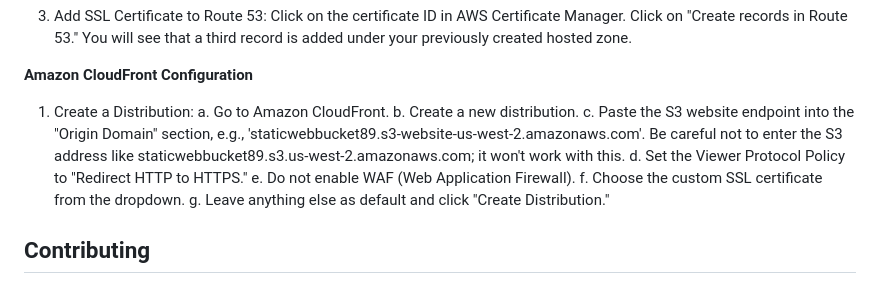
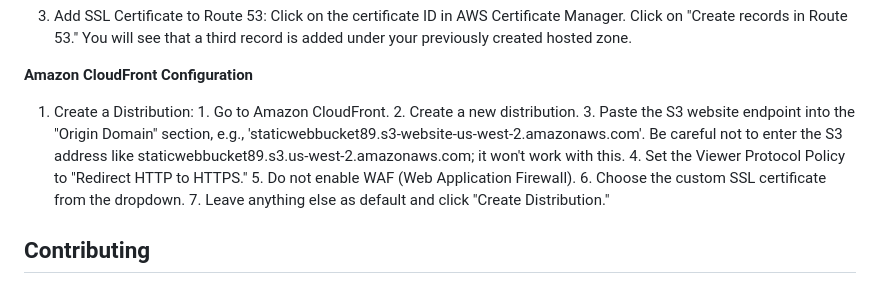
Before and after one commit to amanuelararso/Hosting-website-using-AWS-S3, a Markdown page: README.md, the part around the change. Rendered like a GitHub page.

```diff
--- a/README.md
+++ b/README.md
@@ -85,13 +85,13 @@ Mine is http://staticwebbucket89.s3-website-us-west-2.amazonaws.com
 **Amazon CloudFront Configuration**
 
 1. Create a Distribution:
-        a. Go to Amazon CloudFront.
-        b. Create a new distribution.
-        c. Paste the S3 website endpoint into the "Origin Domain" section, e.g., 'staticwebbucket89.s3-website-us-west-2.amazonaws.com'. Be careful not to enter the S3 address like staticwebbucket89.s3.us-west-2.amazonaws.com; it won't work with this.
-        d. Set the Viewer Protocol Policy to "Redirect HTTP to HTTPS."
-        e. Do not enable WAF (Web Application Firewall).
-        f. Choose the custom SSL certificate from the dropdown.
-        g. Leave anything else as default and click "Create Distribution."
+        1. Go to Amazon CloudFront.
+        2. Create a new distribution.
+        3. Paste the S3 website endpoint into the "Origin Domain" section, e.g., 'staticwebbucket89.s3-website-us-west-2.amazonaws.com'. Be careful not to enter the S3 address like staticwebbucket89.s3.us-west-2.amazonaws.com; it won't work with this.
+        4. Set the Viewer Protocol Policy to "Redirect HTTP to HTTPS."
+        5. Do not enable WAF (Web Application Firewall).
+        6. Choose the custom SSL certificate from the dropdown.
+        7. Leave anything else as default and click "Create Distribution."
 
 ## Contributing
 
```
